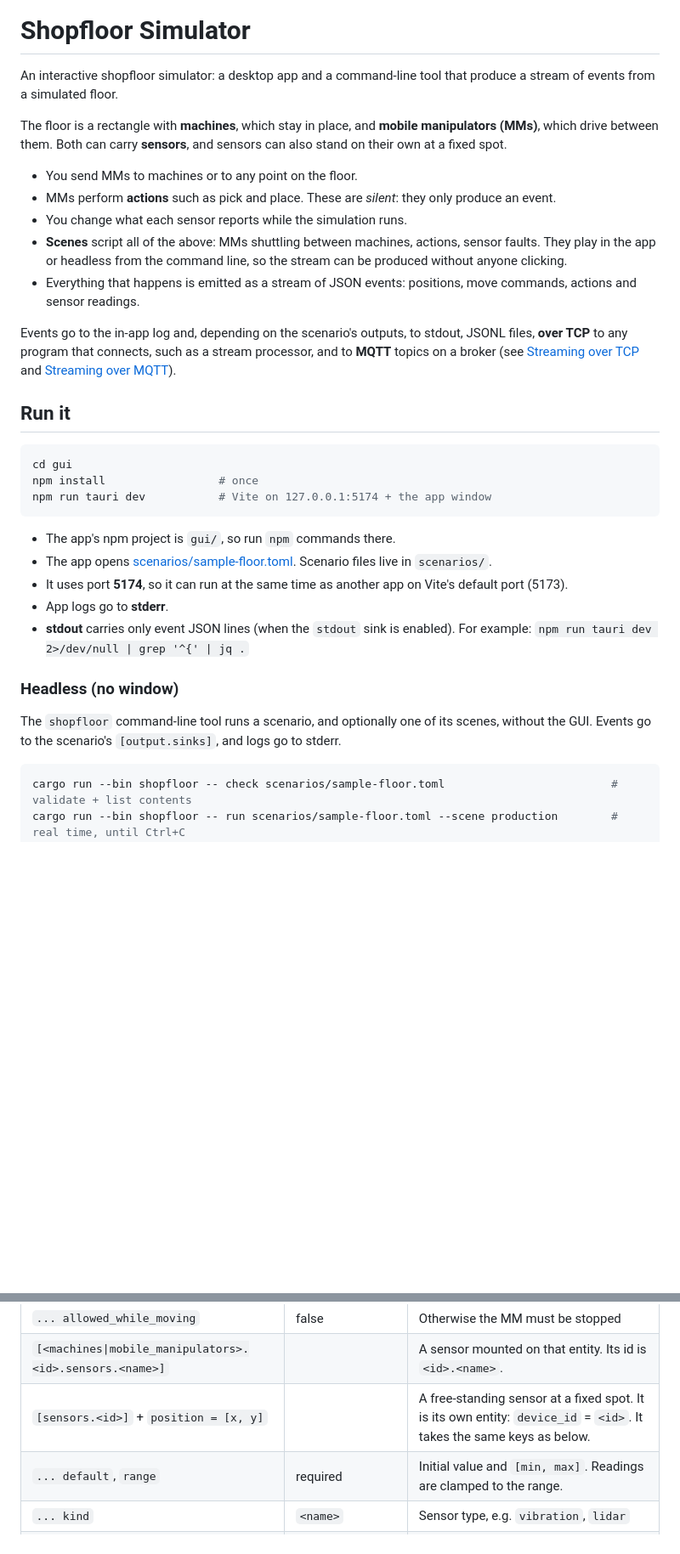
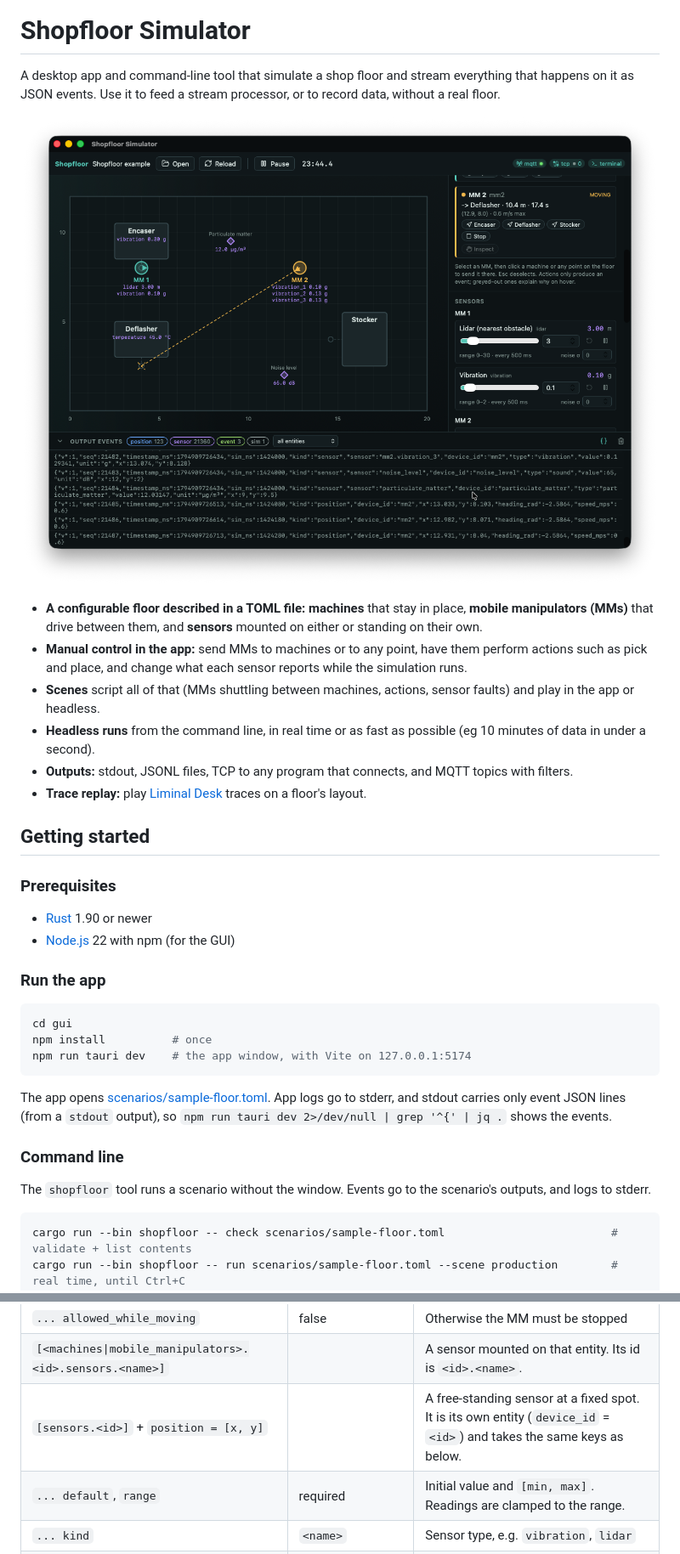
Before and after one commit to gertab/shopfloor-sim, a Markdown page: README.md, 2 parts joined by grey strips. Shown at 85% size. GitHub-like rendering; pictures changed too: gui/screenshot.png (added); blank space fills up the shorter version.

````diff
--- a/README.md
+++ b/README.md
@@ -2,41 +2,47 @@
 
 # Shopfloor Simulator
 
-An interactive shopfloor simulator: a desktop app and a command-line tool that produce a stream of events from a
-simulated floor.
+A desktop app and command-line tool that simulate a shop floor and stream everything that happens on it as JSON
+events. Use it to feed a stream processor, or to record data, without a real floor.
 
-The floor is a rectangle with **machines**, which stay in place, and **mobile manipulators (MMs)**, which drive
-between them. Both can carry **sensors**, and sensors can also stand on their own at a fixed spot.
-- You send MMs to machines or to any point on the floor.
-- MMs perform **actions** such as pick and place. These are *silent*: they only produce an event.
-- You change what each sensor reports while the simulation runs.
-- **Scenes** script all of the above: MMs shuttling between machines, actions, sensor faults. They play in the app
-  or headless from the command line, so the stream can be produced without anyone clicking.
-- Everything that happens is emitted as a stream of JSON events: positions, move commands, actions and sensor readings.
+![The app: the floor with its machines, mobile manipulators and sensors, their controls on the right, and the event log below](gui/screenshot.png)
 
-Events go to the in-app log and, depending on the scenario's outputs, to stdout, JSONL files, **over TCP** to any
-program that connects, such as a stream processor, and to **MQTT** topics on a broker (see
-[Streaming over TCP](#streaming-over-tcp) and [Streaming over MQTT](#streaming-over-mqtt)).
+<!-- ## Features -->
 
-## Run it
+- **A configurable floor described in a TOML file:** **machines** that stay in place, **mobile manipulators (MMs)** that drive
+  between them, and **sensors** mounted on either or standing on their own.
+- **Manual control in the app:** send MMs to machines or to any point, have them perform actions such as pick and
+  place, and change what each sensor reports while the simulation runs.
+- **Scenes** script all of that (MMs shuttling between machines, actions, sensor faults) and play in the app or
+  headless.
+- **Headless runs** from the command line, in real time or as fast as possible (eg 10 minutes of data in under a second).
+- **Outputs:** stdout, JSONL files, TCP to any program that connects, and MQTT topics with filters.
+- **Trace replay:** play [Liminal Desk](https://github.com/duncanatt/liminal-desk-cli) traces on a floor's layout.
+
+## Getting started
+
+### Prerequisites
+
+- [Rust](https://rustup.rs/) 1.90 or newer
+- [Node.js](https://nodejs.org/) 22 with npm (for the GUI)
+<!-- - Tauri 2's system dependencies for your OS: see [Tauri's prerequisites](https://v2.tauri.app/start/prerequisites/) -->
+
+<!-- The command-line tool only needs Rust. -->
+
+### Run the app
 
 ```bash
 cd gui
-npm install                 # once
-npm run tauri dev           # Vite on 127.0.0.1:5174 + the app window
+npm install          # once
+npm run tauri dev    # the app window, with Vite on 127.0.0.1:5174
 ```
 
-- The app's npm project is `gui/`, so run `npm` commands there.
-- The app opens [scenarios/sample-floor.toml](scenarios/sample-floor.toml). Scenario files live in `scenarios/`.
-- It uses port **5174**, so it can run at the same time as another app on Vite's default port (5173).
-- App logs go to **stderr**.
-- **stdout** carries only event JSON lines (when the `stdout` sink is enabled). For example:
-  `npm run tauri dev 2>/dev/null | grep '^{' | jq .`
+The app opens [scenarios/sample-floor.toml](scenarios/sample-floor.toml). App logs go to stderr, and stdout carries
+only event JSON lines (from a `stdout` output), so `npm run tauri dev 2>/dev/null | grep '^{' | jq .` shows the events.
 
-### Headless (no window)
+### Command line
 
-The `shopfloor` command-line tool runs a scenario, and optionally one of its scenes, without the GUI. Events go to the
-scenario's `[output.sinks]`, and logs go to stderr.
+The `shopfloor` tool runs a scenario without the window. Events go to the scenario's outputs, and logs to stderr.
 
 ```bash
 cargo run --bin shopfloor -- check scenarios/sample-floor.toml                         # validate + list contents
@@ -233,7 +168,7 @@ they stay readable. On a large floor, set `grid_m` and `dock_tolerance_m` to mat
 | `... requires_machine` | false | Only while docked at a machine (within `dock_tolerance_m` of its dock) |
 | `... allowed_while_moving` | false | Otherwise the MM must be stopped |
 | `[<machines\|mobile_manipulators>.<id>.sensors.<name>]` | | A sensor mounted on that entity. Its id is `<id>.<name>`. |
-| `[sensors.<id>]` + `position = [x, y]` | | A free-standing sensor at a fixed spot. It is its own entity: `device_id` = `<id>`. It takes the same keys as below. |
+| `[sensors.<id>]` + `position = [x, y]` | | A free-standing sensor at a fixed spot. It is its own entity (`device_id` = `<id>`) and takes the same keys as below. |
 | `... default`, `range` | required | Initial value and `[min, max]`. Readings are clamped to the range. |
 | `... kind` | `<name>` | Sensor type, e.g. `vibration`, `lidar` |
 | `... unit` | "" | Unit string |
````
Also changed, not shown: other parts of README.md (+202 -265 lines), 1 other file.
